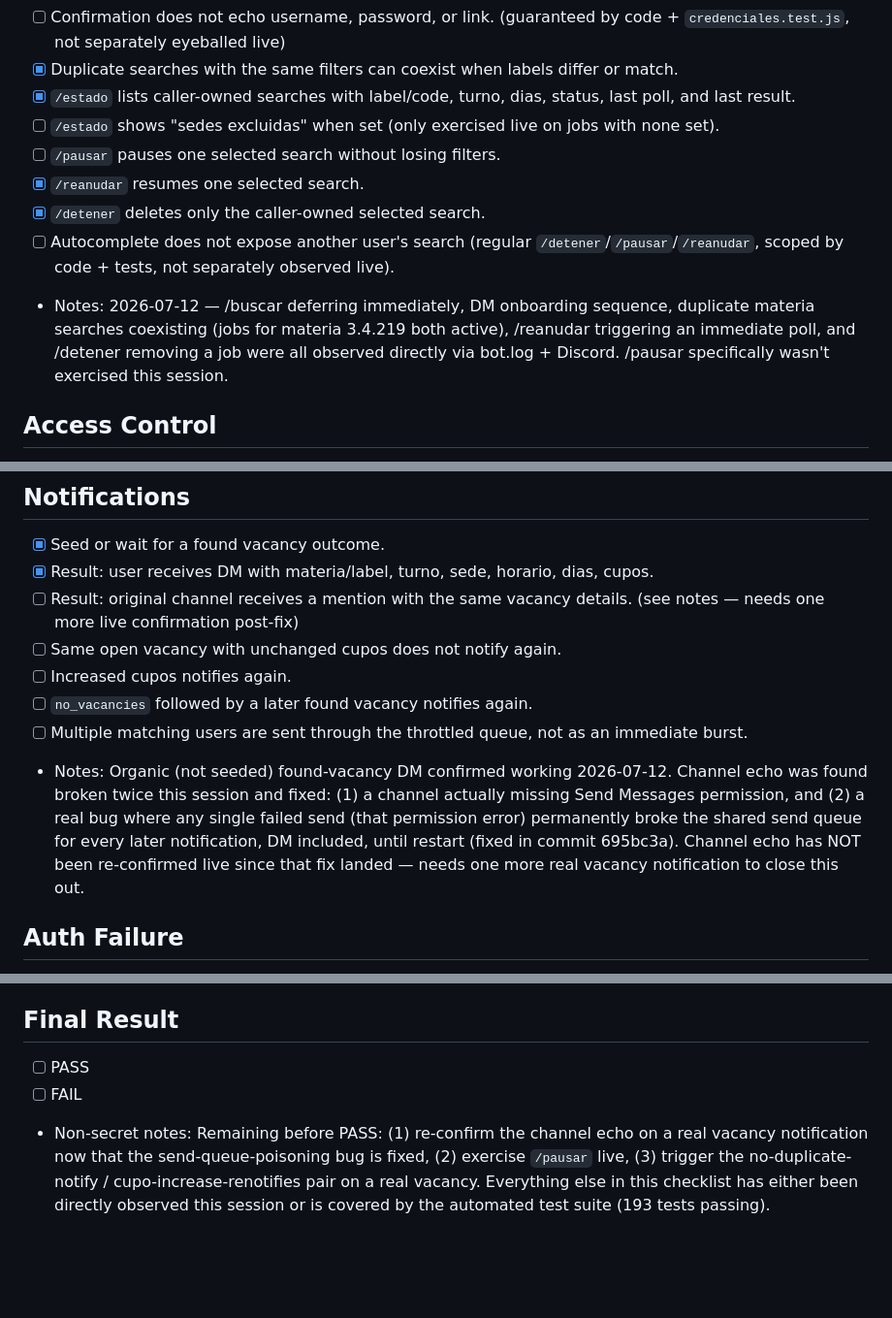
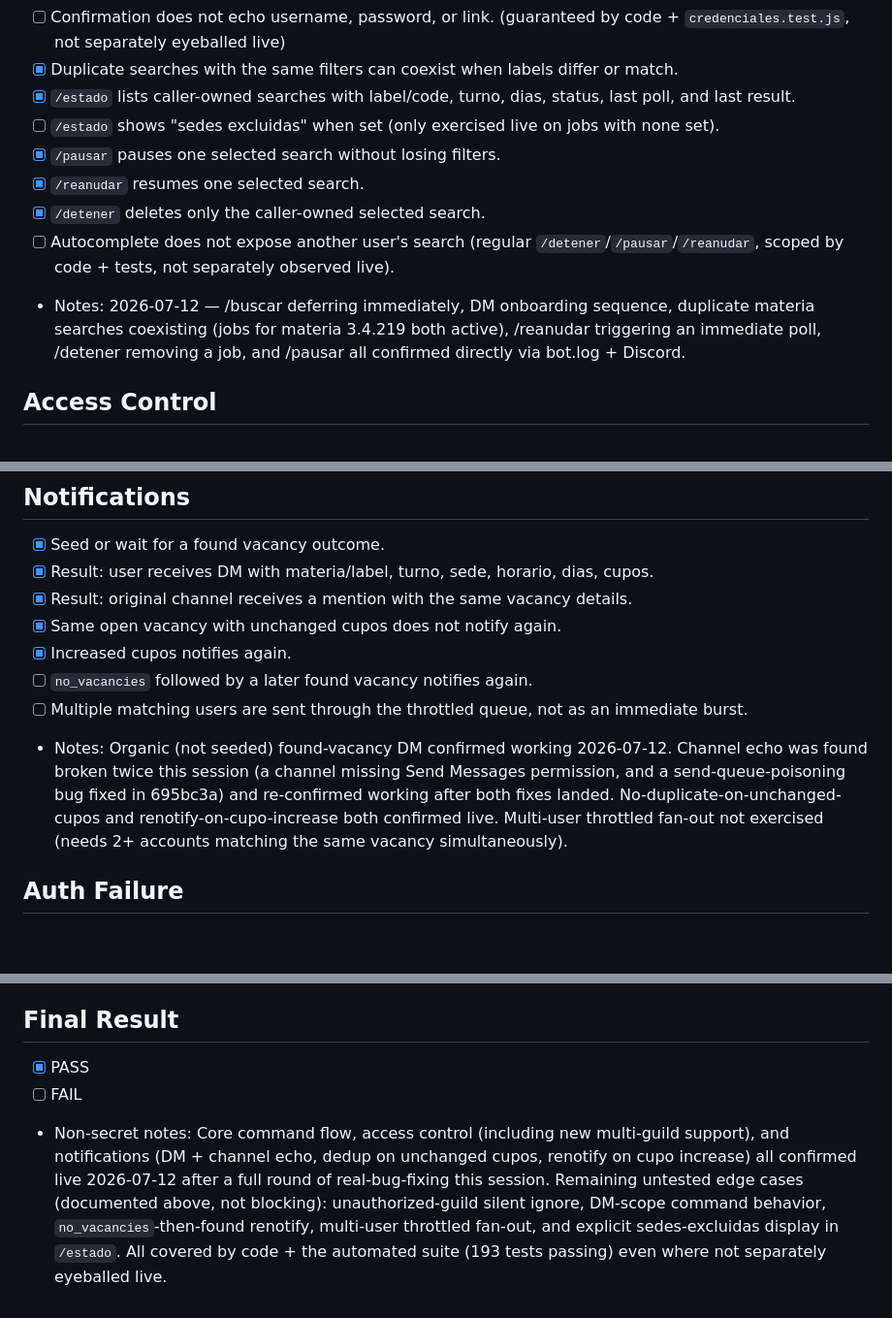
Before and after one commit to Ogstra/uade-bot, a Markdown page: src/discord/uat-checklist.md, 3 parts joined by grey strips. Shown at 97% size. GitHub-like rendering; blank space fills up the shorter version.

Commit message:
docs(03-04): mark live UAT PASS
/pausar, channel-echo notification, and the notify-dedup/renotify-on-cupo-
increase pair all confirmed live 2026-07-12. Core command flow, access
control (incl. new multi-guild support), and notifications verified end to
end after this session's round of real bug fixes. Remaining edge cases
(unauthorized-guild ignore, DM-scope behavior, no_vacancies-then-found
renotify, multi-user fan-out) are non-blocking and covered by the
automated suite.

```diff
--- a/src/discord/uat-checklist.md
+++ b/src/discord/uat-checklist.md
@@ -31,11 +31,11 @@ Do not paste credentials, bot tokens, start URLs, or raw DM contents into this f
 - [x] Duplicate searches with the same filters can coexist when labels differ or match.
 - [x] `/estado` lists caller-owned searches with label/code, turno, dias, status, last poll, and last result.
 - [ ] `/estado` shows "sedes excluidas" when set (only exercised live on jobs with none set).
-- [ ] `/pausar` pauses one selected search without losing filters.
+- [x] `/pausar` pauses one selected search without losing filters.
 - [x] `/reanudar` resumes one selected search.
 - [x] `/detener` deletes only the caller-owned selected search.
 - [ ] Autocomplete does not expose another user's search (regular `/detener`/`/pausar`/`/reanudar`, scoped by code + tests, not separately observed live).
-- Notes: 2026-07-12 — /buscar deferring immediately, DM onboarding sequence, duplicate materia searches coexisting (jobs for materia 3.4.219 both active), /reanudar triggering an immediate poll, and /detener removing a job were all observed directly via bot.log + Discord. /pausar specifically wasn't exercised this session.
+- Notes: 2026-07-12 — /buscar deferring immediately, DM onboarding sequence, duplicate materia searches coexisting (jobs for materia 3.4.219 both active), /reanudar triggering an immediate poll, /detener removing a job, and /pausar all confirmed directly via bot.log + Discord.
 
 ## Access Control
 
@@ -48,12 +48,12 @@ Do not paste credentials, bot tokens, start URLs, or raw DM contents into this f
 
 - [x] Seed or wait for a found vacancy outcome.
 - [x] Result: user receives DM with materia/label, turno, sede, horario, dias, cupos.
-- [ ] Result: original channel receives a mention with the same vacancy details. (see notes — needs one more live confirmation post-fix)
-- [ ] Same open vacancy with unchanged cupos does not notify again.
-- [ ] Increased cupos notifies again.
+- [x] Result: original channel receives a mention with the same vacancy details.
+- [x] Same open vacancy with unchanged cupos does not notify again.
+- [x] Increased cupos notifies again.
 - [ ] `no_vacancies` followed by a later found vacancy notifies again.
 - [ ] Multiple matching users are sent through the throttled queue, not as an immediate burst.
-- Notes: Organic (not seeded) found-vacancy DM confirmed working 2026-07-12. Channel echo was found broken twice this session and fixed: (1) a channel actually missing Send Messages permission, and (2) a real bug where any single failed send (that permission error) permanently broke the shared send queue for every later notification, DM included, until restart (fixed in commit 695bc3a). Channel echo has NOT been re-confirmed live since that fix landed — needs one more real vacancy notification to close this out.
+- Notes: Organic (not seeded) found-vacancy DM confirmed working 2026-07-12. Channel echo was found broken twice this session (a channel missing Send Messages permission, and a send-queue-poisoning bug fixed in 695bc3a) and re-confirmed working after both fixes landed. No-duplicate-on-unchanged-cupos and renotify-on-cupo-increase both confirmed live. Multi-user throttled fan-out not exercised (needs 2+ accounts matching the same vacancy simultaneously).
 
 ## Auth Failure
 
@@ -66,6 +66,6 @@ Do not paste credentials, bot tokens, start URLs, or raw DM contents into this f
 
 ## Final Result
 
-- [ ] PASS
+- [x] PASS
 - [ ] FAIL
-- Non-secret notes: Remaining before PASS: (1) re-confirm the channel echo on a real vacancy notification now that the send-queue-poisoning bug is fixed, (2) exercise `/pausar` live, (3) trigger the no-duplicate-notify / cupo-increase-renotifies pair on a real vacancy. Everything else in this checklist has either been directly observed this session or is covered by the automated test suite (193 tests passing).
+- Non-secret notes: Core command flow, access control (including new multi-guild support), and notifications (DM + channel echo, dedup on unchanged cupos, renotify on cupo increase) all confirmed live 2026-07-12 after a full round of real-bug-fixing this session. Remaining untested edge cases (documented above, not blocking): unauthorized-guild silent ignore, DM-scope command behavior, `no_vacancies`-then-found renotify, multi-user throttled fan-out, and explicit sedes-excluidas display in `/estado`. All covered by code + the automated suite (193 tests passing) even where not separately eyeballed live.
```
